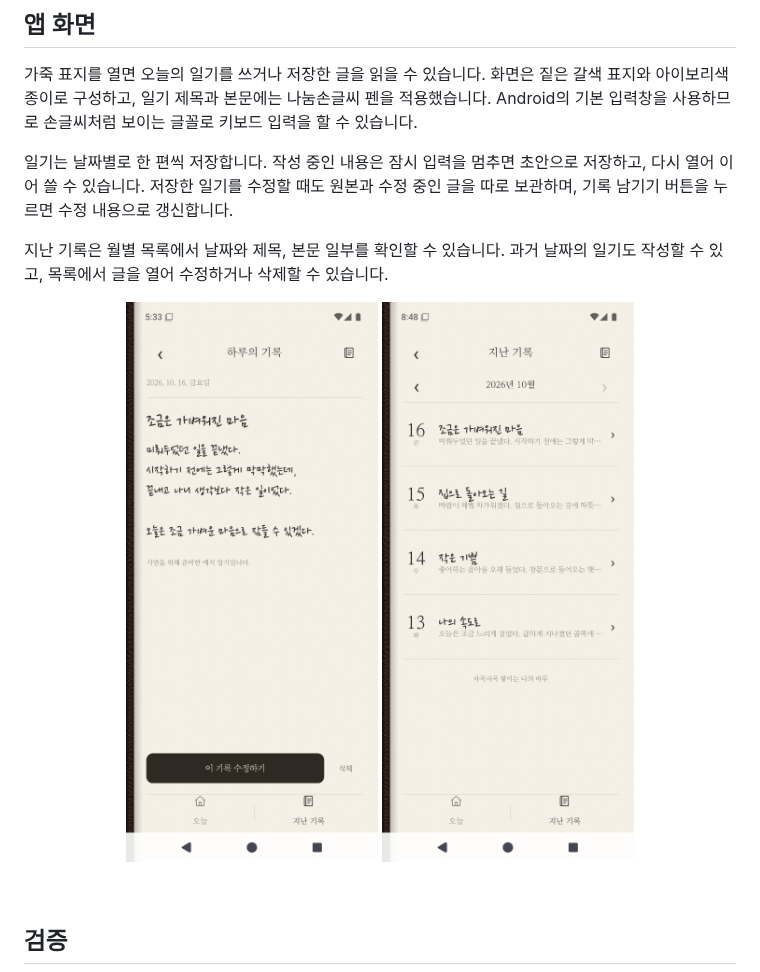
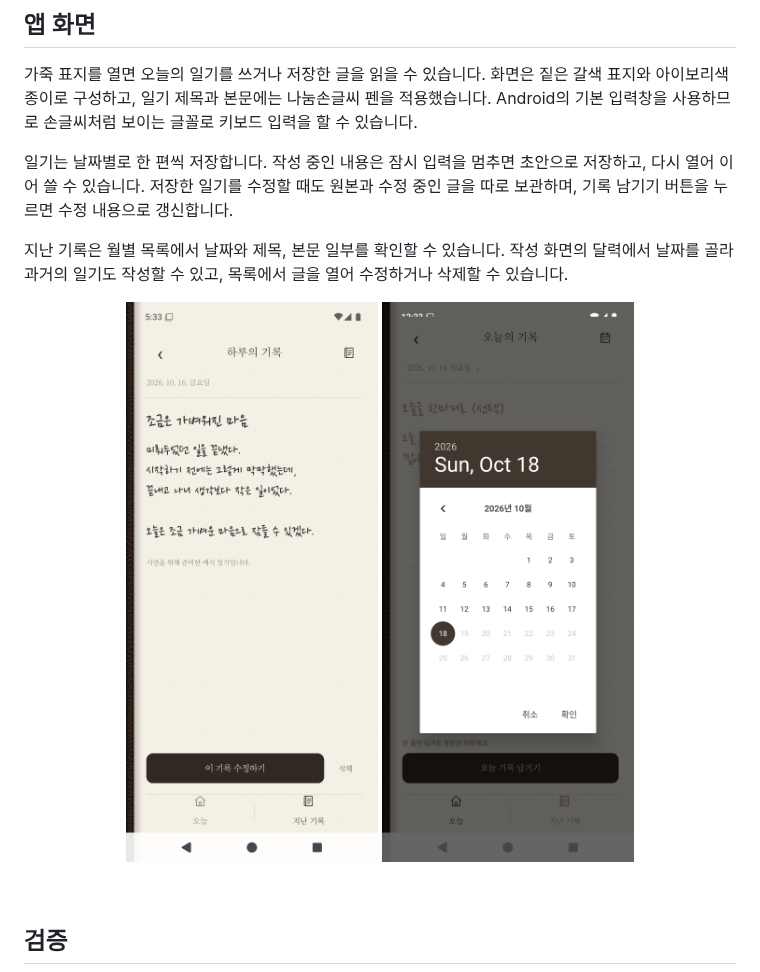
Before and after one commit to JuggernautSensei/Dear-Today, a Markdown page: README.md, the part around the change. Rendered like a GitHub page; pictures changed too: Docs/Images/date-picker.png (added).

Commit message:
docs: add a fresh date picker screenshot

```diff
--- a/README.md
+++ b/README.md
@@ -46,11 +46,11 @@
 
 일기는 날짜별로 한 편씩 저장합니다. 작성 중인 내용은 잠시 입력을 멈추면 초안으로 저장하고, 다시 열어 이어 쓸 수 있습니다. 저장한 일기를 수정할 때도 원본과 수정 중인 글을 따로 보관하며, 기록 남기기 버튼을 누르면 수정 내용으로 갱신합니다.
 
-지난 기록은 월별 목록에서 날짜와 제목, 본문 일부를 확인할 수 있습니다. 과거 날짜의 일기도 작성할 수 있고, 목록에서 글을 열어 수정하거나 삭제할 수 있습니다.
+지난 기록은 월별 목록에서 날짜와 제목, 본문 일부를 확인할 수 있습니다. 작성 화면의 달력에서 날짜를 골라 과거의 일기도 작성할 수 있고, 목록에서 글을 열어 수정하거나 삭제할 수 있습니다.
 
 <p align="center">
 <img src="Docs/Images/detail.png" width="320" alt="저장한 일기를 읽고 수정하거나 삭제할 수 있는 화면">
-<img src="Docs/Images/history.png" width="320" alt="날짜와 제목, 본문 미리보기를 간결하게 보여 주는 월별 일기 목록">
+<img src="Docs/Images/date-picker.png" width="320" alt="작성할 일기의 날짜를 선택하는 달력 화면">
 </p>
 
 <br>
```
